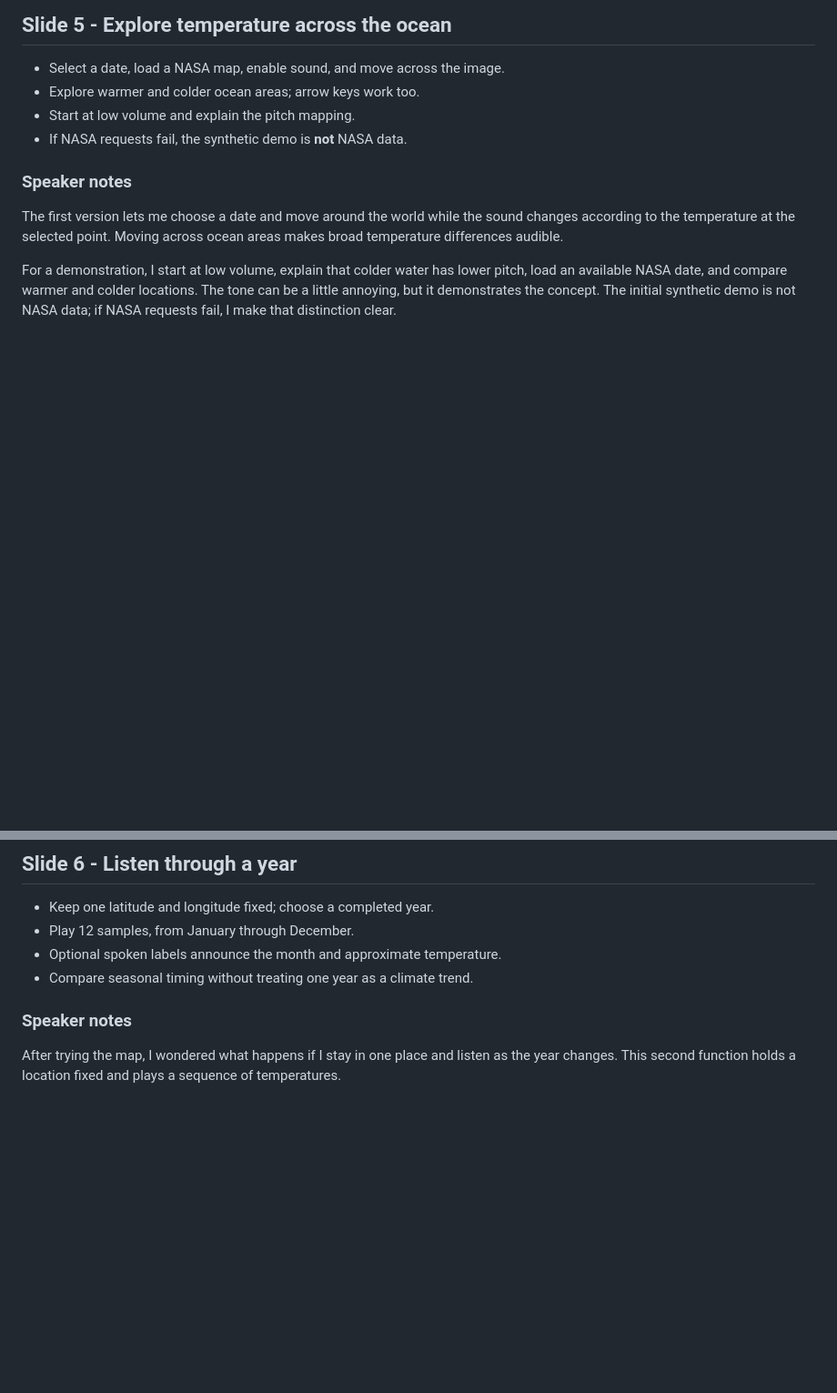
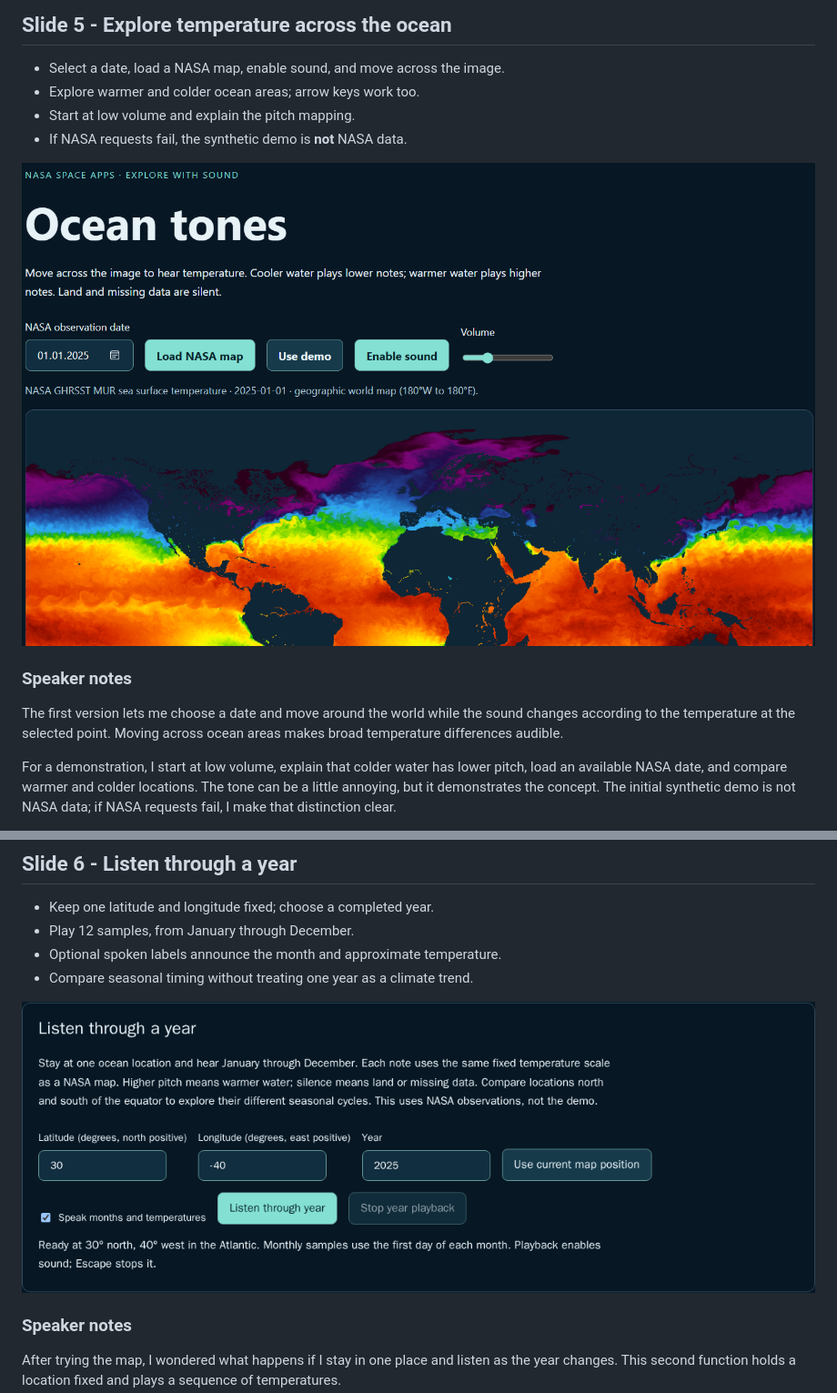
Before and after one commit to RoarAudunMyrset/NasaSpaceApps2026, a Markdown page: docs/presentation.md, 2 parts joined by grey strips. Shown at 91% size. Rendered like a GitHub page; pictures changed too: docs/screenshots/function-1-map-exploration.png (added), docs/screenshots/function-2-listen-through-a-year.png (added); blank space fills up the shorter version.

Commit message:
Add app screenshots to presentation
Co-authored-by: Copilot <223556219+Copilot@users.noreply.github.com>

```diff
--- a/docs/presentation.md
+++ b/docs/presentation.md
@@ -97,6 +97,8 @@ presenter needs an authorized account; signing in alone does not grant access.
 - Start at low volume and explain the pitch mapping.
 - If NASA requests fail, the synthetic demo is **not** NASA data.
 
+![NASA GHRSST MUR sea surface temperature map in Ocean tones for 2025-01-01](screenshots/function-1-map-exploration.png)
+
 ### Speaker notes
 
 The first version lets me choose a date and move around the world while
@@ -120,6 +122,8 @@ meets the needs of blind users.
 - Play 12 samples, from January through December.
 - Optional spoken labels announce the month and approximate temperature.
 - Compare seasonal timing without treating one year as a climate trend.
+
+![Listen through a year controls with a fixed Atlantic location and 2025 selected](screenshots/function-2-listen-through-a-year.png)
 
 ### Speaker notes
 
```
